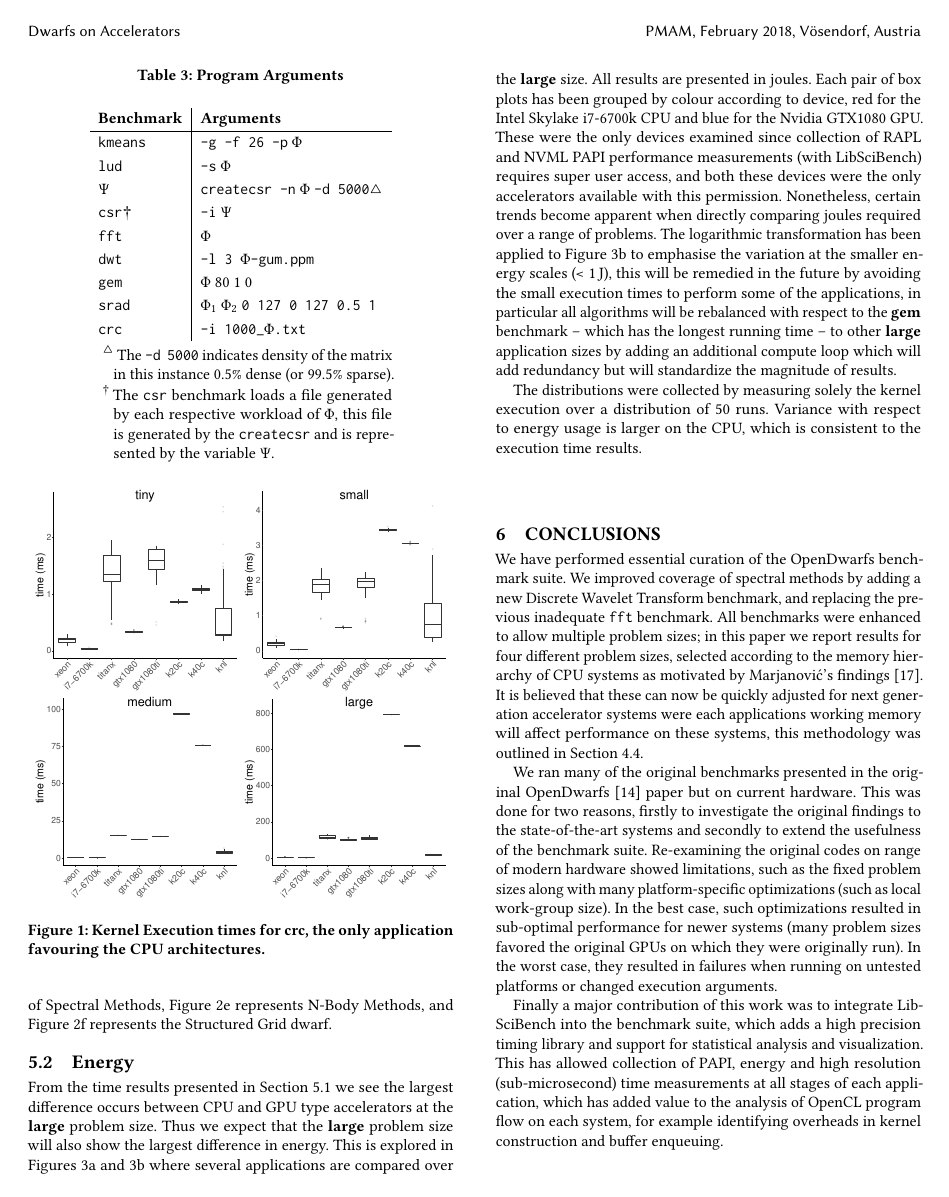
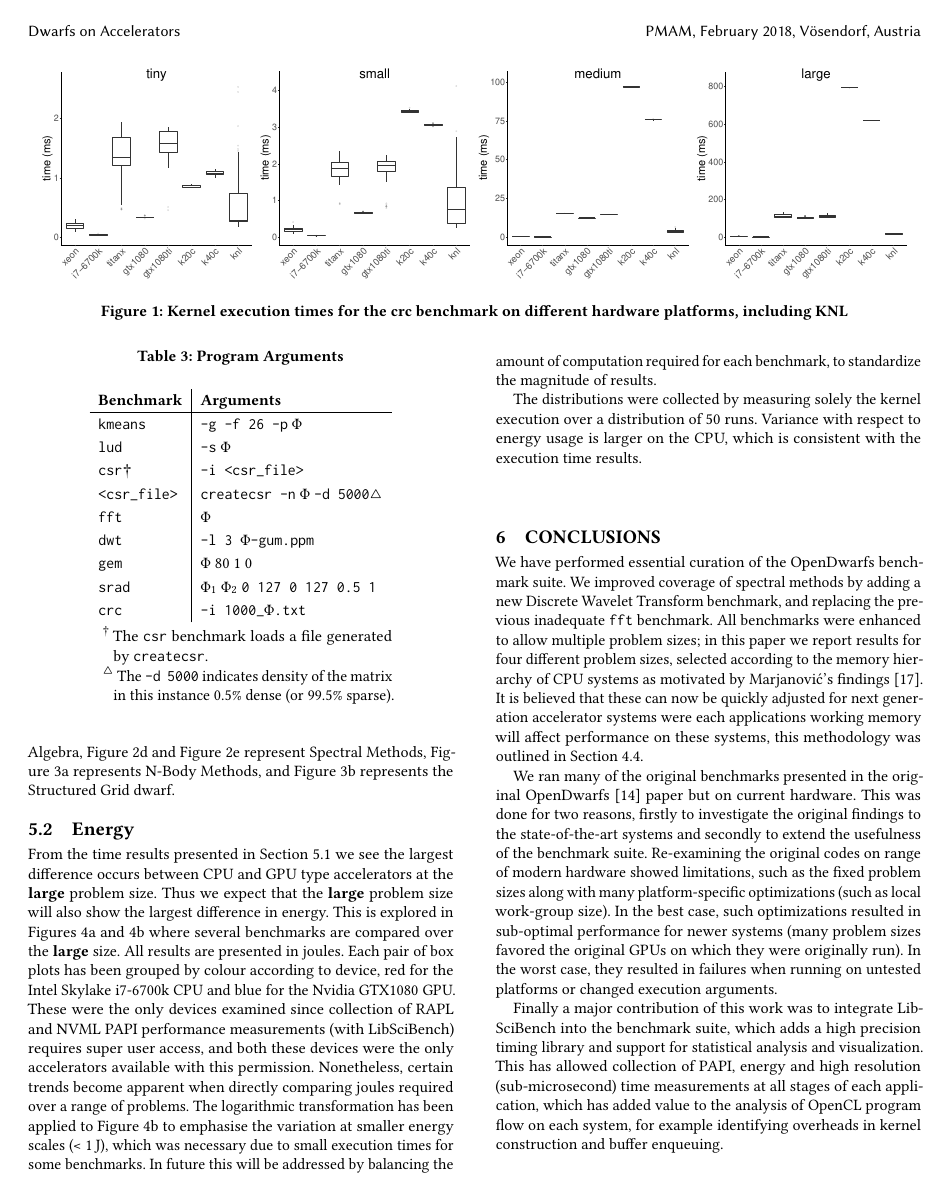
Before and after one commit to BeauJoh/Benchmarking-bioinformatics-workloads-and-exploring-suitability-for-heterogeneous-HPC-artefact, a LaTeX paper (document.tex, which reads experimental_setup/setting_sizes.tex, results/energy.tex, results/time.tex): page 5 of 8. Compiled offline with pdfLaTeX.

Commit message:
add CSR benchmark results; captions and formatting

```diff
--- a/experimental_setup/setting_sizes.tex
+++ b/experimental_setup/setting_sizes.tex
@@ -119,8 +119,8 @@ Where $\Phi$ is substituted as the argument for each benchmark, it is taken as t
 			\bf Benchmark & \bf Arguments\\\hline
 			{\tt kmeans} & {\tt -g -f 26 -p} $\Phi$\\
 			{\tt lud} & {\tt -s} $\Phi$\\
-			$\Psi$ & {\tt createcsr -n} $\Phi$ {\tt -d 5000}$\medtriangleup$\\
-			{\tt csr}\textdagger & {\tt -i} $\Psi$\\
+			{\tt csr}\textdagger & {\tt -i <csr\_file>}\\
+			{\tt <csr\_file>} & {\tt createcsr -n} $\Phi$ {\tt -d 5000}$\medtriangleup$\\
 			{\tt fft} & $\Phi$ \\
 			{\tt dwt} & {\tt -l 3 }$\Phi${\tt-gum.ppm}\\
 			{\tt gem} & $\Phi$ {80 1 0}\\
@@ -129,8 +129,8 @@ Where $\Phi$ is substituted as the argument for each benchmark, it is taken as t
 			%{\tt cfd} & $\Phi${\tt.dat}\\
 		\end{tabular}
 		\begin{tablenotes}
+			\item [\textdagger] The {\tt csr} benchmark loads a file generated by {\tt createcsr}.
 			\item [$\medtriangleup$] The {\tt -d 5000} indicates density of the matrix in this instance 0.5\% dense (or 99.5\% sparse).
-			\item [\textdagger] The {\tt csr} benchmark loads a file generated by each respective workload of $\Phi$, this file is generated by the {\tt createcsr} and is represented by the variable $\Psi$.
 		\end{tablenotes}
 		\label{tab:program_arguments}
 	\end{threeparttable}
--- a/results/energy.tex
+++ b/results/energy.tex
@@ -22,14 +22,15 @@
 
 From the time results presented in Section~\ref{ssec:time} we see the largest difference occurs between CPU and GPU type accelerators at the {\bf large} problem size.
 Thus we expect that the {\bf large} problem size will also show the largest difference in energy.
-This is explored in Figures~\ref{fig:energy} and~\ref{fig:energy-log} where several applications are compared over the {\bf large} size.
+This is explored in Figures~\ref{fig:energy} and~\ref{fig:energy-log} where several benchmarks are compared over the {\bf large} size.
 All results are presented in joules.
 Each pair of box plots has been grouped by colour according to device, red for the Intel Skylake i7-6700k CPU and blue for the Nvidia GTX1080 GPU.
 These were the only devices examined since collection of RAPL and NVML PAPI performance measurements (with LibSciBench) requires super user access, and both these devices were the only accelerators available with this permission.
 Nonetheless, certain trends become apparent when directly comparing joules required over a range of problems.
-The logarithmic transformation has been applied to Figure~\ref{fig:energy-log} to emphasise the variation at the smaller energy scales (< \SI{1}{\joule}), this will be remedied in the future by avoiding the small execution times to perform some of the applications, in particular all algorithms will be rebalanced with respect to the {\bf gem} benchmark -- which has the longest running time -- to other {\bf large} application sizes by adding an additional compute loop which will add redundancy but will standardize the magnitude of results.
+The logarithmic transformation has been applied to Figure~\ref{fig:energy-log} to emphasise the variation at smaller energy scales (< \SI{1}{\joule}), which was necessary due to small execution times for some benchmarks.
+In future this will be addressed by balancing the amount of computation required for each benchmark, to standardize the magnitude of results.
 
 The distributions were collected by measuring solely the kernel execution over a distribution of 50 runs.
-Variance with respect to energy usage is larger on the CPU, which is consistent to the execution time results.
+Variance with respect to energy usage is larger on the CPU, which is consistent with the execution time results.
 
 \end{document}
--- a/results/time.tex
+++ b/results/time.tex
@@ -7,11 +7,14 @@ This is the only benchmark which performs best on CPU-type architectures, and it
 All other benchmarks perform best on GPU type accelerators; furthermore, the performance on the KNL is poor due to the lack of support for wide vector registers in Intel's OpenCL SDK.
 For the remaining benchmarks, we omit results for KNL.
 
-\begin{figure}[h]
+\newcommand{\plotwidth}{0.24\textwidth}
+\begin{figure*}[t]
 	\centering
-	\includegraphics[width=0.23\textwidth]{figures/time-results/generate_crc_tiny_boxplot_knl-1}
-	\includegraphics[width=0.23\textwidth]{figures/time-results/generate_crc_small_boxplot_knl-1}
+	\includegraphics[width=\plotwidth]{figures/time-results/generate_crc_tiny_boxplot_knl-1}
+	\includegraphics[width=\plotwidth]{figures/time-results/generate_crc_small_boxplot_knl-1}
+	\includegraphics[width=\plotwidth]{figures/time-results/generate_crc_medium_boxplot_knl-1}
+	\includegraphics[width=\plotwidth]{figures/time-results/generate_crc_large_boxplot_knl-1}
+	\caption{Kernel execution times for the {\bf crc} benchmark on different hardware platforms, including KNL}
+	\label{fig:time-crc}
+\end{figure*}
 
-	\includegraphics[width=0.23\textwidth]{figures/time-results/generate_crc_medium_boxplot_knl-1}
-	\includegraphics[width=0.23\textwidth]{figures/time-results/generate_crc_large_boxplot_knl-1}
-	\caption{Kernel Execution times for {\bf crc}, the only application favouring the CPU architectures.}
@@ -22,4 +21,5 @@ Figure~\ref{fig:time} shows the distribution of execution times for the remainin
-Each benchmark corresponds to a particular dwarf, Figure~\ref{fig:time-kmeans} and Figure~\ref{fig:time-lud} are both representative of the Dense Linear Algebra dwarf, Figure~\ref{fig:time-dwt} and Figure~\ref{fig:time-fft} are representative of Spectral Methods,
+Figures~\ref{fig:time} and~\ref{fig:time2} shows the distribution of execution times for the remaining benchmarks.
+Each benchmark corresponds to a particular dwarf: Figure~\ref{fig:time-kmeans} and Figure~\ref{fig:time-lud} are both representative of the Dense Linear Algebra dwarf, Figure~\ref{fig:time-csr} represents Sparse Linear Algebra, Figure~\ref{fig:time-dwt} and Figure~\ref{fig:time-fft} represent Spectral Methods,
 Figure~\ref{fig:time-gem} represents N-Body Methods, and Figure~\ref{fig:time-srad} represents the Structured Grid dwarf.
 
 \captionsetup[subfigure]{justification=raggedright,singlelinecheck=false}
```
Also changed, not shown: document.tex (+1 -0 lines), results/energy.tex (12 more changed lines), results/time.tex (20 more changed lines).
